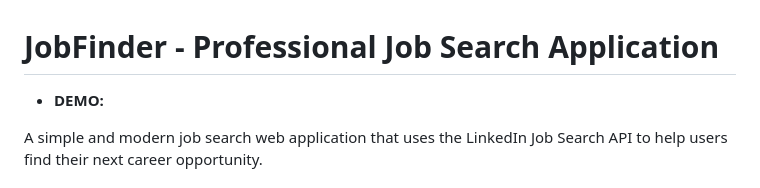
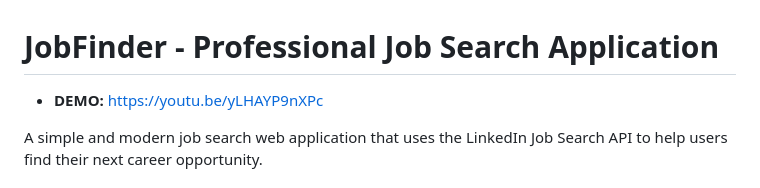
Before and after one commit to Jtuyishime6/jean-search, a Markdown page: README.md, the part around the change. GitHub-like rendering.

```diff
--- a/README.md
+++ b/README.md
@@ -1,6 +1,6 @@
 # JobFinder - Professional Job Search Application
 
-- **DEMO:**
+- **DEMO:** https://youtu.be/yLHAYP9nXPc
 
 A simple and modern job search web application that uses the LinkedIn Job Search API to help users find their next career opportunity.
 
```
